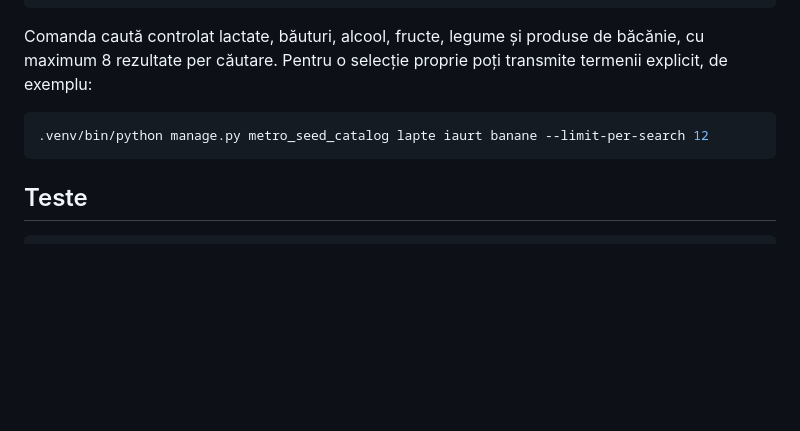
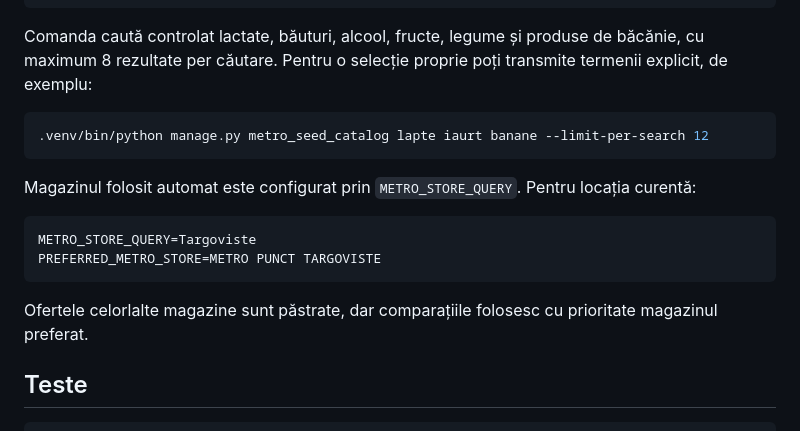
Before and after one commit to Alexandru2984/priceComparation, a Markdown page: README.md, the part around the change. GitHub-like rendering; blank space fills up the shorter version.

Commit message:
docs: document Metro store preference

````diff
--- a/README.md
+++ b/README.md
@@ -132,6 +132,15 @@ rezultate per căutare. Pentru o selecție proprie poți transmite termenii expl
 .venv/bin/python manage.py metro_seed_catalog lapte iaurt banane --limit-per-search 12
 ```
 
+Magazinul folosit automat este configurat prin `METRO_STORE_QUERY`. Pentru locația curentă:
+
+```dotenv
+METRO_STORE_QUERY=Targoviste
+PREFERRED_METRO_STORE=METRO PUNCT TARGOVISTE
+```
+
+Ofertele celorlalte magazine sunt păstrate, dar comparațiile folosesc cu prioritate magazinul preferat.
+
 ## Teste
 
 ```bash
````
